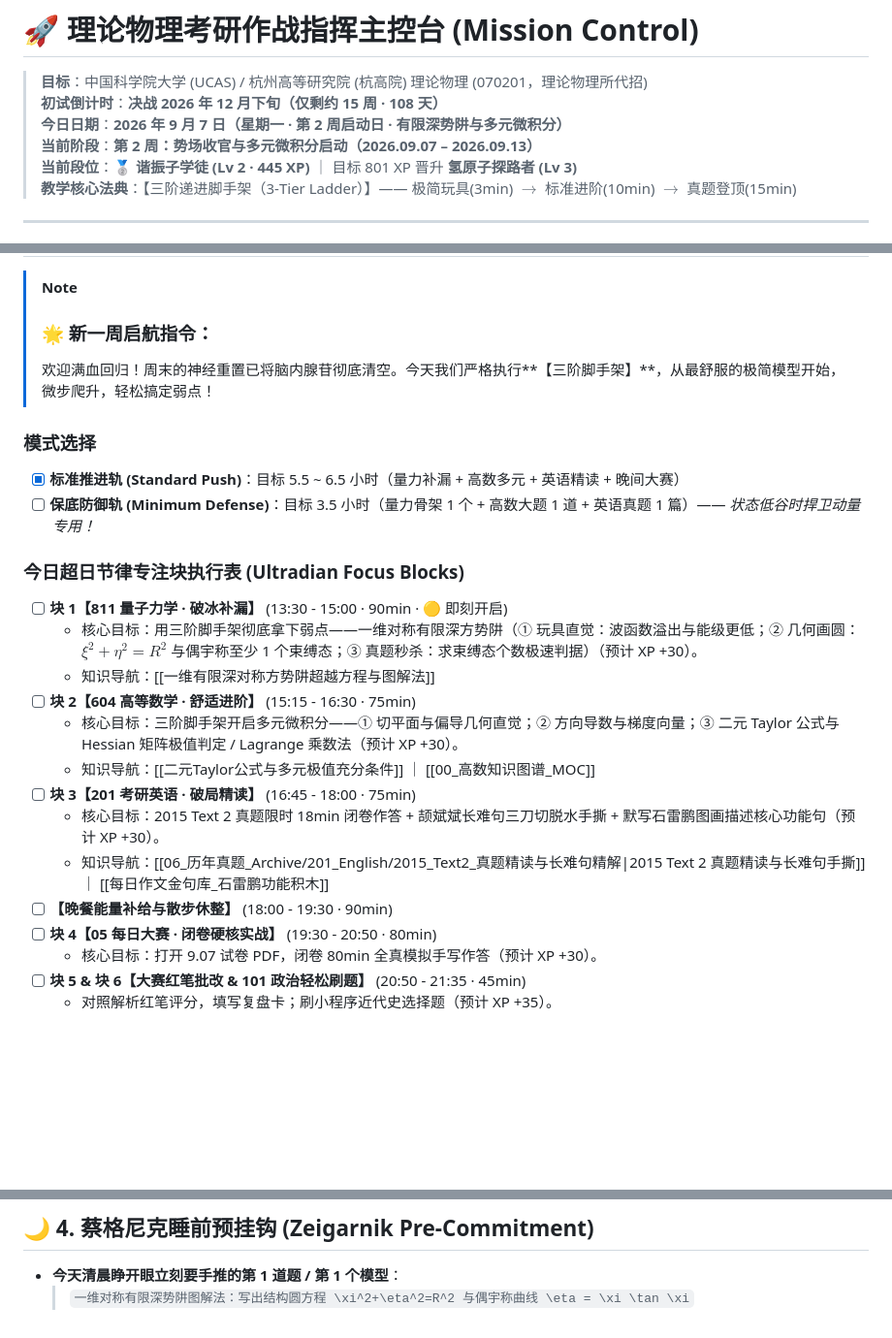
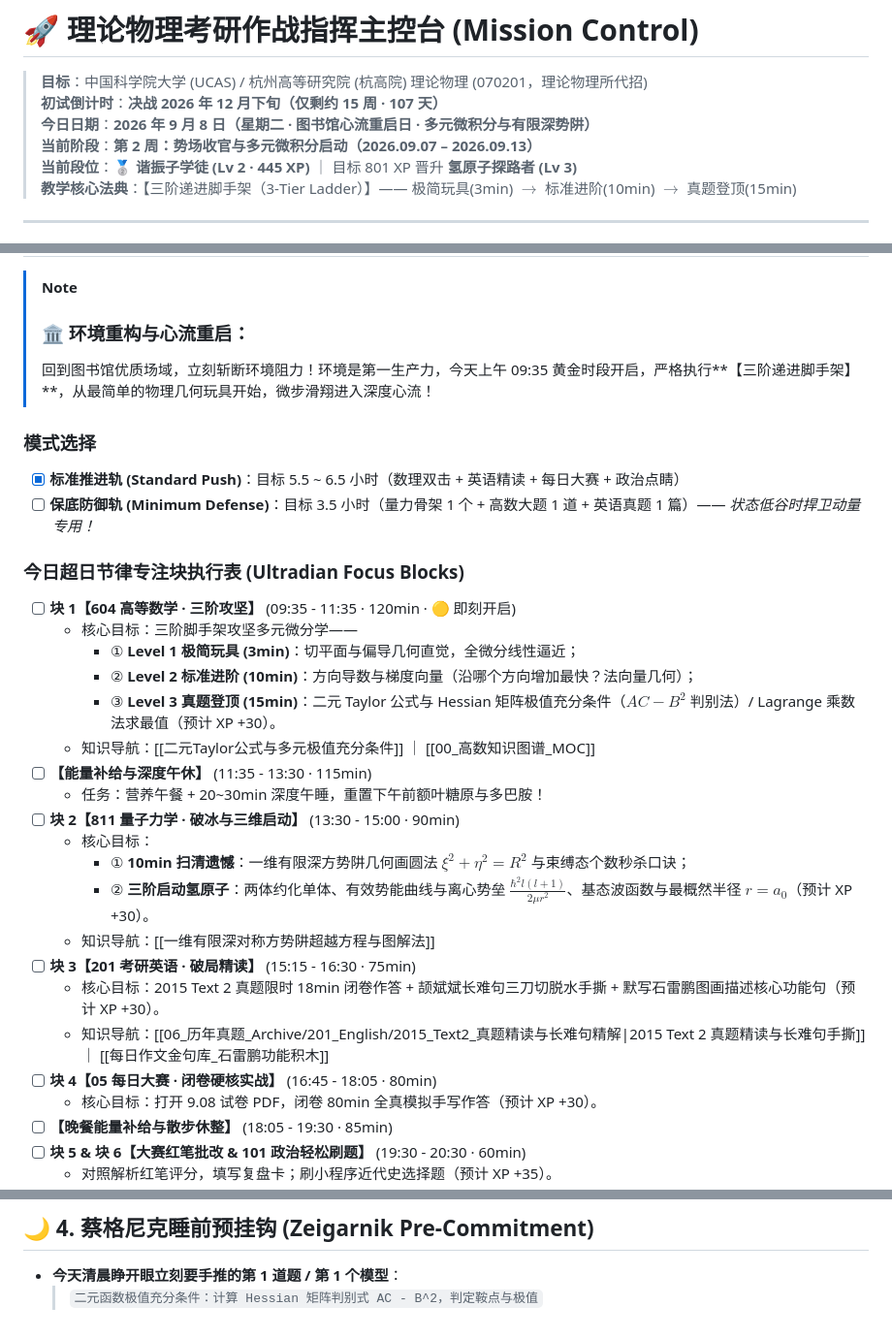
Before and after one commit to jerry-pig/Jerry_Pig_GoGoGo, a Markdown page: 00_Dashboard_作战指挥中心/00_Mission_Control_主控台.md, 3 parts joined by grey strips. Shown at 97% size. GitHub-like rendering; blank space fills up the shorter version.

Commit message:
chore: 2026-09-08 图书馆心流重启，主控台与三阶脚手架攻坚就绪

```diff
--- a/00_Dashboard_作战指挥中心/00_Mission_Control_主控台.md
+++ b/00_Dashboard_作战指挥中心/00_Mission_Control_主控台.md
@@ -1,8 +1,8 @@
 # 🚀 理论物理考研作战指挥主控台 (Mission Control)
 
 > **目标**：中国科学院大学 (UCAS) / 杭州高等研究院 (杭高院) 理论物理 (070201，理论物理所代招)
-> **初试倒计时**：**决战 2026 年 12 月下旬（仅剩约 15 周 · 108 天）**
-> **今日日期**：**2026 年 9 月 7 日（星期一 · 第 2 周启动日 · 有限深势阱与多元微积分）**
+> **初试倒计时**：**决战 2026 年 12 月下旬（仅剩约 15 周 · 107 天）**
+> **今日日期**：**2026 年 9 月 8 日（星期二 · 图书馆心流重启日 · 多元微积分与有限深势阱）**
 > **当前阶段**：**第 2 周：势场收官与多元微积分启动（2026.09.07 – 2026.09.13）**
 > **当前段位**：🥈 **谐振子学徒 (Lv 2 · 445 XP)** ｜ 目标 801 XP 晋升 **氢原子探路者 (Lv 3)**
 > **教学核心法典**：【三阶递进脚手架（3-Tier Ladder）】—— 极简玩具(3min) $\to$ 标准进阶(10min) $\to$ 真题登顶(15min)
@@ -13,24 +13,31 @@
 
 > [!NOTE]
-> ### 🌟 新一周启航指令：
-> 欢迎满血回归！周末的神经重置已将脑内腺苷彻底清空。今天我们严格执行**【三阶脚手架】**，从最舒服的极简模型开始，微步爬升，轻松搞定弱点！
+> ### 🏛️ 环境重构与心流重启：
+> 回到图书馆优质场域，立刻斩断环境阻力！环境是第一生产力，今天上午 09:35 黄金时段开启，严格执行**【三阶递进脚手架】**，从最简单的物理几何玩具开始，微步滑翔进入深度心流！
 
 ### 模式选择
-- [x] **标准推进轨 (Standard Push)**：目标 5.5 ~ 6.5 小时（量力补漏 + 高数多元 + 英语精读 + 晚间大赛）
+- [x] **标准推进轨 (Standard Push)**：目标 5.5 ~ 6.5 小时（数理双击 + 英语精读 + 每日大赛 + 政治点睛）
 - [ ] **保底防御轨 (Minimum Defense)**：目标 3.5 小时（量力骨架 1 个 + 高数大题 1 道 + 英语真题 1 篇）—— *状态低谷时捍卫动量专用！*
 
 ### 今日超日节律专注块执行表 (Ultradian Focus Blocks)
-- [ ] **块 1【811 量子力学 · 破冰补漏】** (13:30 - 15:00 · 90min · 🟡 即刻开启)
-  - 核心目标：用三阶脚手架彻底拿下弱点——一维对称有限深方势阱（① 玩具直觉：波函数溢出与能级更低；② 几何画圆：$\xi^2+\eta^2=R^2$ 与偶宇称至少 1 个束缚态；③ 真题秒杀：求束缚态个数极速判据）（预计 XP +30）。
+- [ ] **块 1【604 高等数学 · 三阶攻坚】** (09:35 - 11:35 · 120min · 🟡 即刻开启)
+  - 核心目标：三阶脚手架攻坚多元微分学——
+    - ① **Level 1 极简玩具 (3min)**：切平面与偏导几何直觉，全微分线性逼近；
+    - ② **Level 2 标准进阶 (10min)**：方向导数与梯度向量（沿哪个方向增加最快？法向量几何）；
+    - ③ **Level 3 真题登顶 (15min)**：二元 Taylor 公式与 Hessian 矩阵极值充分条件（$AC-B^2$ 判别法）/ Lagrange 乘数法求最值（预计 XP +30）。
+  - 知识导航：[[二元Taylor公式与多元极值充分条件]] ｜ [[00_高数知识图谱_MOC]]
+- [ ] **【能量补给与深度午休】** (11:35 - 13:30 · 115min)
+  - 任务：营养午餐 + 20~30min 深度午睡，重置下午前额叶糖原与多巴胺！
+- [ ] **块 2【811 量子力学 · 破冰与三维启动】** (13:30 - 15:00 · 90min)
+  - 核心目标：
+    - ① **10min 扫清遗憾**：一维有限深方势阱几何画圆法 $\xi^2+\eta^2=R^2$ 与束缚态个数秒杀口诀；
+    - ② **三阶启动氢原子**：两体约化单体、有效势能曲线与离心势垒 $\frac{\hbar^2 l(l+1)}{2\mu r^2}$、基态波函数与最概然半径 $r=a_0$（预计 XP +30）。
   - 知识导航：[[一维有限深对称方势阱超越方程与图解法]]
-- [ ] **块 2【604 高等数学 · 舒适进阶】** (15:15 - 16:30 · 75min)
-  - 核心目标：三阶脚手架开启多元微积分——① 切平面与偏导几何直觉；② 方向导数与梯度向量；③ 二元 Taylor 公式与 Hessian 矩阵极值判定 / Lagrange 乘数法（预计 XP +30）。
-  - 知识导航：[[二元Taylor公式与多元极值充分条件]] ｜ [[00_高数知识图谱_MOC]]
-- [ ] **块 3【201 考研英语 · 破局精读】** (16:45 - 18:00 · 75min)
+- [ ] **块 3【201 考研英语 · 破局精读】** (15:15 - 16:30 · 75min)
   - 核心目标：2015 Text 2 真题限时 18min 闭卷作答 + 颉斌斌长难句三刀切脱水手撕 + 默写石雷鹏图画描述核心功能句（预计 XP +30）。
   - 知识导航：[[06_历年真题_Archive/201_English/2015_Text2_真题精读与长难句精解|2015 Text 2 真题精读与长难句手撕]] ｜ [[每日作文金句库_石雷鹏功能积木]]
-- [ ] **【晚餐能量补给与散步休整】** (18:00 - 19:30 · 90min)
-- [ ] **块 4【05 每日大赛 · 闭卷硬核实战】** (19:30 - 20:50 · 80min)
-  - 核心目标：打开 9.07 试卷 PDF，闭卷 80min 全真模拟手写作答（预计 XP +30）。
-- [ ] **块 5 & 块 6【大赛红笔批改 & 101 政治轻松刷题】** (20:50 - 21:35 · 45min)
+- [ ] **块 4【05 每日大赛 · 闭卷硬核实战】** (16:45 - 18:05 · 80min)
+  - 核心目标：打开 9.08 试卷 PDF，闭卷 80min 全真模拟手写作答（预计 XP +30）。
+- [ ] **【晚餐能量补给与散步休整】** (18:05 - 19:30 · 85min)
+- [ ] **块 5 & 块 6【大赛红笔批改 & 101 政治轻松刷题】** (19:30 - 20:30 · 60min)
   - 对照解析红笔评分，填写复盘卡；刷小程序近代史选择题（预计 XP +35）。
@@ -69,4 +76,4 @@
 
 ## 🌙 4. 蔡格尼克睡前预挂钩 (Zeigarnik Pre-Commitment)
 - **今天清晨睁开眼立刻要手推的第 1 道题 / 第 1 个模型**：
-  > `一维对称有限深势阱图解法：写出结构圆方程 \xi^2+\eta^2=R^2 与偶宇称曲线 \eta = \xi \tan \xi`
+  > `二元函数极值充分条件：计算 Hessian 矩阵判别式 AC - B^2，判定鞍点与极值`
```
Also changed, not shown: other parts of 00_Dashboard_作战指挥中心/00_Mission_Control_主控台.md (+2 -2 lines), 00_Dashboard_作战指挥中心/04_历史战报与成长里程碑_Archive.md (+5 -4 lines).
